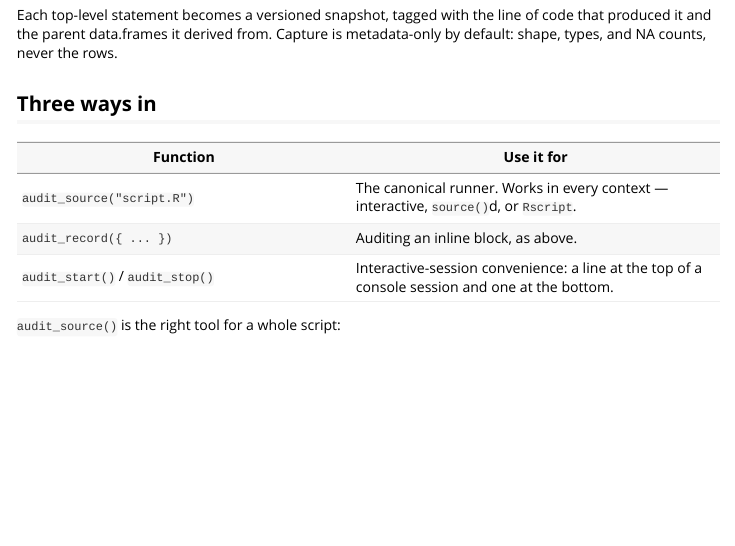
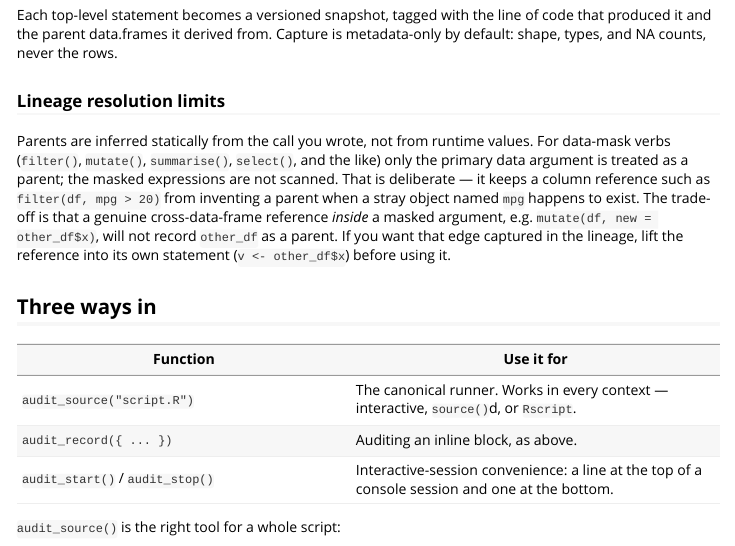
Before and after one commit to fpcordeiro/tidyaudit, an R Markdown document (vignettes/audited-execution.Rmd): the page in a window 1100 px wide, from 520 px down. Rendered offline with R 4.5, knitr and Pandoc, with nearby package versions.

Commit message:
docs(audit): note lineage resolution limits for masked verbs
Document the intentional residual in static parent inference: for
data-mask verbs only the primary data argument links a parent, so a
cross-data-frame reference inside a masked argument (mutate(df, new =
other_df$x)) is not recorded. README and the audited-execution vignette
now caveat this and suggest lifting the reference into its own statement.

Also add the `evidence` field to the recognised-lineage list in the
internal .build_snapshot() roxygen to keep the contract accurate.

```diff
--- a/vignettes/audited-execution.Rmd
+++ b/vignettes/audited-execution.Rmd
@@ -40,6 +40,19 @@ trail
 Each top-level statement becomes a versioned snapshot, tagged with the line of
 code that produced it and the parent data.frames it derived from. Capture is
 metadata-only by default: shape, types, and NA counts, never the rows.
+
+### Lineage resolution limits
+
+Parents are inferred statically from the call you wrote, not from runtime values.
+For data-mask verbs (`filter()`, `mutate()`, `summarise()`, `select()`, and the
+like) only the primary data argument is treated as a parent; the masked
+expressions are not scanned. That is deliberate — it keeps a column reference
+such as `filter(df, mpg > 20)` from inventing a parent when a stray object named
+`mpg` happens to exist. The trade-off is that a genuine cross-data-frame
+reference *inside* a masked argument, e.g. `mutate(df, new = other_df$x)`, will
+not record `other_df` as a parent. If you want that edge captured in the
+lineage, lift the reference into its own statement (`v <- other_df$x`) before
+using it.
 
 ## Three ways in
 
```
Also changed, not shown: R/audit-snap.R (+1 -1 lines), README.md.
